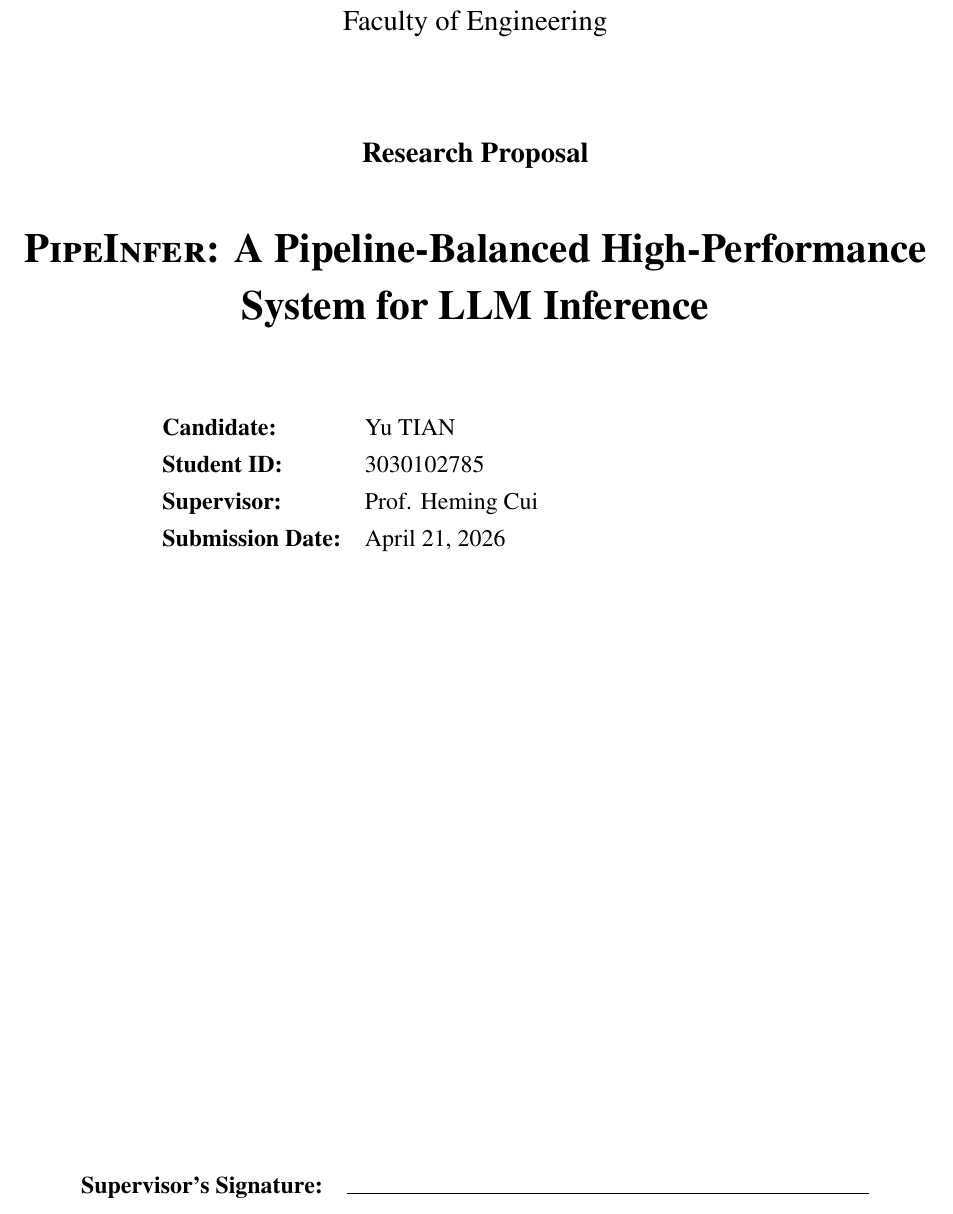
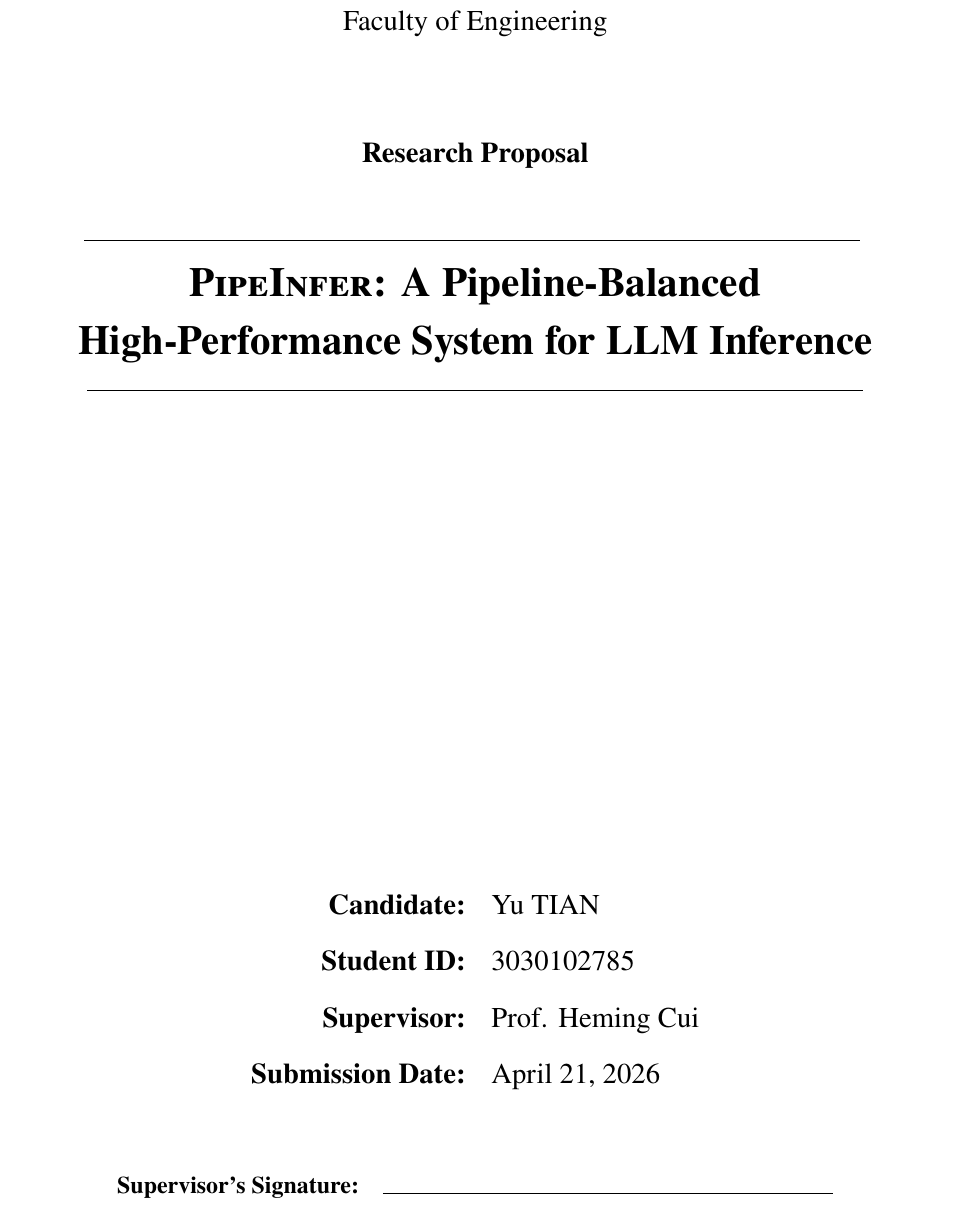
Before and after one commit to King-ty/HKU_RP, a LaTeX document (main.tex): part of page 1 of 32, cut so that both start at the same text. Compiled offline with pdfLaTeX.

Commit message:
V 2.3.0: modify template

```diff
--- a/main.tex
+++ b/main.tex
@@ -40,6 +40,7 @@
 
 \setstretch{1.15}
 \captionsetup{font=small,labelfont=bf}
+\captionsetup[algorithm]{font=small,labelfont=bf}
 \urlstyle{same}
 
 \setcounter{tocdepth}{2}
@@ -101,6 +117,7 @@
 \newcommand{\omnigain}{9.47\%\xspace}
 \newcommand{\bubblecap}{5\%\xspace}
 \newcommand{\humanevalpass}{91.78\%\xspace}
+\newcommand{\humanevalpassvalue}{91.78\xspace}
 
 % Proposal metadata.
 \newcommand{\proposaluniversity}{The University of Hong Kong}
@@ -146,22 +163,34 @@
     \vspace{1.6cm}
 
     {\large \bfseries \proposaltype\par}
-    \vspace{0.75cm}
-    {\LARGE \bfseries \sys: A Pipeline-Balanced High-Performance System for LLM Inference\par}
+    \vspace{0.8cm}
 
-    \vspace{1.4cm}
+    \rule{0.86\textwidth}{0.6pt}
+    \vspace{0.45cm}
 
-    \begin{tabularx}{0.72\textwidth}{>{\bfseries}l X}
-        Candidate: & \proposalauthor \\
-        Student ID: & \proposalstudentid \\
-        Supervisor: & \proposalsupervisor \\
-        Submission Date: & \proposaldate \\
-    \end{tabularx}
+    \begin{minipage}{0.88\textwidth}
+        \centering
+        {\LARGE \bfseries \sys: A Pipeline-Balanced High-Performance System for LLM Inference\par}
+    \end{minipage}
+
+    \vspace{0.45cm}
+    \rule{0.86\textwidth}{0.6pt}
 
     \vfill
 
-    \noindent
-    \begin{tabularx}{0.9\textwidth}{>{\bfseries}l X}
+    \begin{center}
+    \large
+    \begin{tabular}{>{\bfseries}r@{\hspace{0.9em}}l}
+        Candidate: & \proposalauthor \\[0.35em]
+        Student ID: & \proposalstudentid \\[0.35em]
+        Supervisor: & \proposalsupervisor \\[0.35em]
+        Submission Date: & \proposaldate \\
+    \end{tabular}
+    \end{center}
+
+    \vspace{0.75cm}
+
+    \begin{tabularx}{0.82\textwidth}{>{\bfseries}l X}
         Supervisor's Signature: & \hrulefill \\
     \end{tabularx}
 \end{titlepage}
```
Also changed, not shown: main.tex (22 more changed lines).
